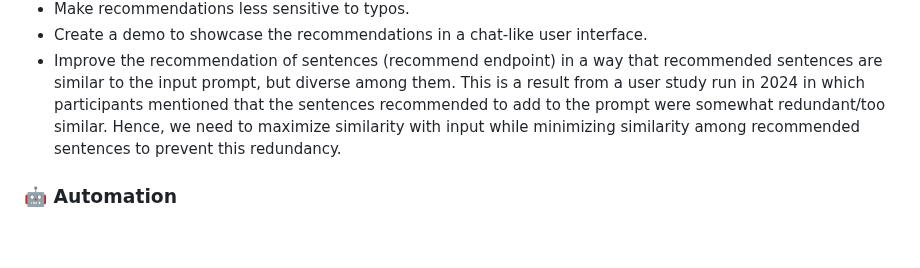
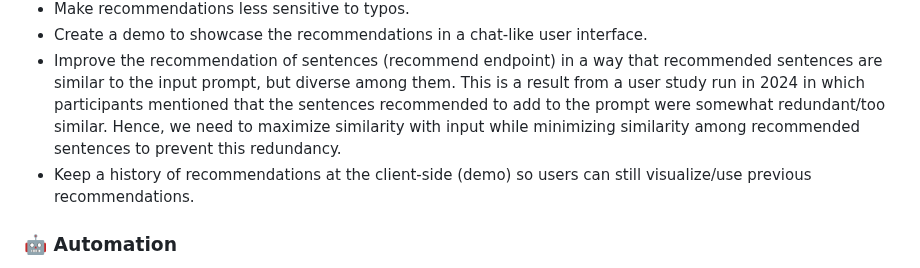
Before and after one commit to Mystic-Slice/responsible-prompting-api, a Markdown page: README.md, the part around the change. GitHub-like rendering; blank space fills up the shorter version.

Commit message:
Updating roadmap

```diff
--- a/README.md
+++ b/README.md
@@ -295,6 +295,7 @@ python customize/customize_embeddings.py
 - Make recommendations less sensitive to typos.
 - Create a demo to showcase the recommendations in a chat-like user interface.
 - Improve the recommendation of sentences (recommend endpoint) in a way that recommended sentences are similar to the input prompt, but diverse among them. This is a result from a user study run in 2024 in which participants mentioned that the sentences recommended to add to the prompt were somewhat redundant/too similar. Hence, we need to maximize similarity with input while minimizing similarity among recommended sentences to prevent this redundancy.
+- Keep a history of recommendations at the client-side (demo) so users can still visualize/use previous recommendations.
 
 ### :robot: Automation
 
```
